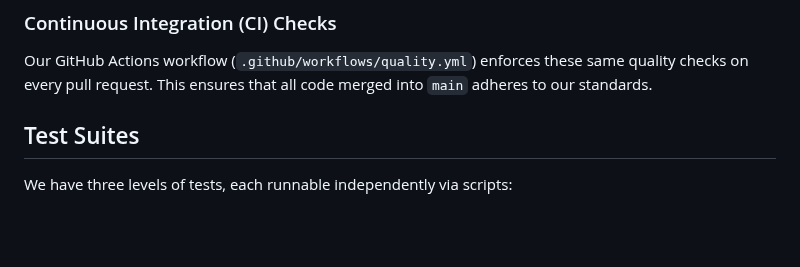
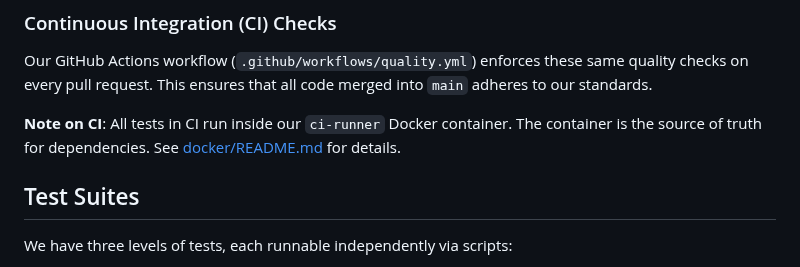
Before and after one commit to wawiesel/wks, a Markdown page: CONTRIBUTING.md, the part around the change. Rendered like a GitHub page; blank space fills up the shorter version.

```diff
--- a/CONTRIBUTING.md
+++ b/CONTRIBUTING.md
@@ -75,6 +75,8 @@ To manually run a specific check: `./scripts/check_format.py [--fix]`
 ### Continuous Integration (CI) Checks
 
 Our GitHub Actions workflow (`.github/workflows/quality.yml`) enforces these same quality checks on every pull request. This ensures that all code merged into `main` adheres to our standards.
+
+**Note on CI**: All tests in CI run inside our `ci-runner` Docker container. The container is the source of truth for dependencies. See [docker/README.md](docker/README.md) for details.
 
 ## Test Suites
 
```
Also changed, not shown: docker/README.md (+8 -10 lines).
